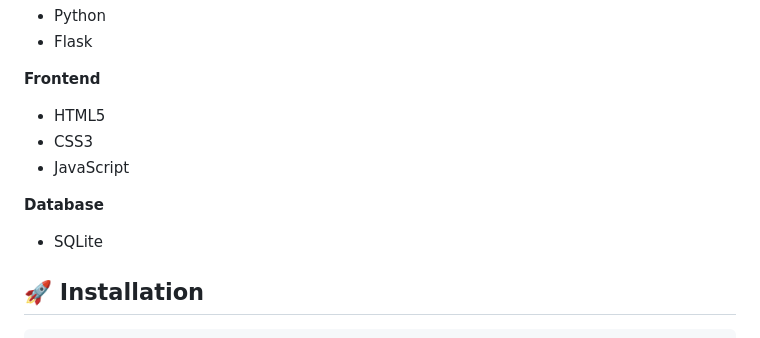
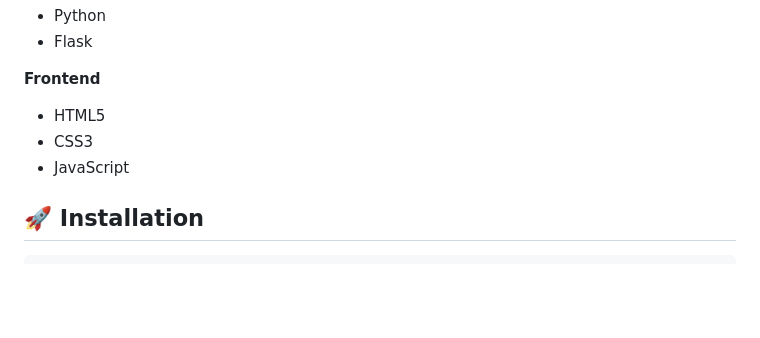
Before and after one commit to shaikh-abdul-basit436/SkillConnect, a Markdown page: README.md, the part around the change. Drawn GitHub-style; blank space fills up the shorter version.

```diff
--- a/README.md
+++ b/README.md
@@ -25,9 +25,6 @@ Designed with an intuitive user interface and a modular backend architecture, Sk
 - HTML5
 - CSS3
 - JavaScript
-
-**Database**
-- SQLite
 
 ## 🚀 Installation
 
```
